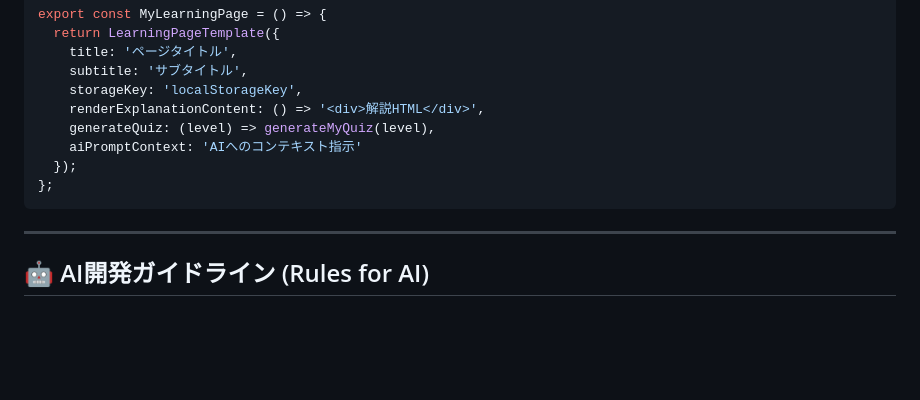
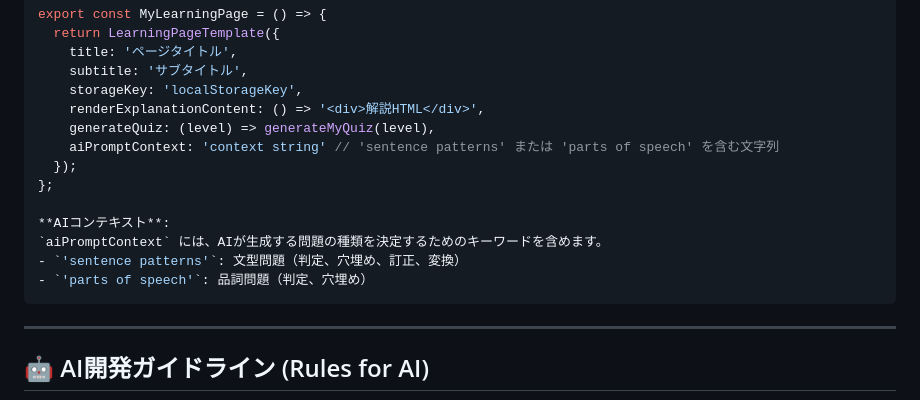
Before and after one commit to war-lab/English-Grammar-Mastery-App, a Markdown page: docs/Development.md, the part around the change. Rendered like a GitHub page; blank space fills up the shorter version.

Commit message:
ドキュメント更新（テンプレートの使用方法とAIモードについて追記）

````diff
--- a/docs/Development.md
+++ b/docs/Development.md
@@ -257,9 +257,14 @@ export const MyLearningPage = () => {
     storageKey: 'localStorageKey',
     renderExplanationContent: () => '<div>解説HTML</div>',
     generateQuiz: (level) => generateMyQuiz(level),
-    aiPromptContext: 'AIへのコンテキスト指示'
+    aiPromptContext: 'context string' // 'sentence patterns' または 'parts of speech' を含む文字列
   });
 };
+
+**AIコンテキスト**:
+`aiPromptContext` には、AIが生成する問題の種類を決定するためのキーワードを含めます。
+- `'sentence patterns'`: 文型問題（判定、穴埋め、訂正、変換）
+- `'parts of speech'`: 品詞問題（判定、穴埋め）
 ```
 
 ---
````
